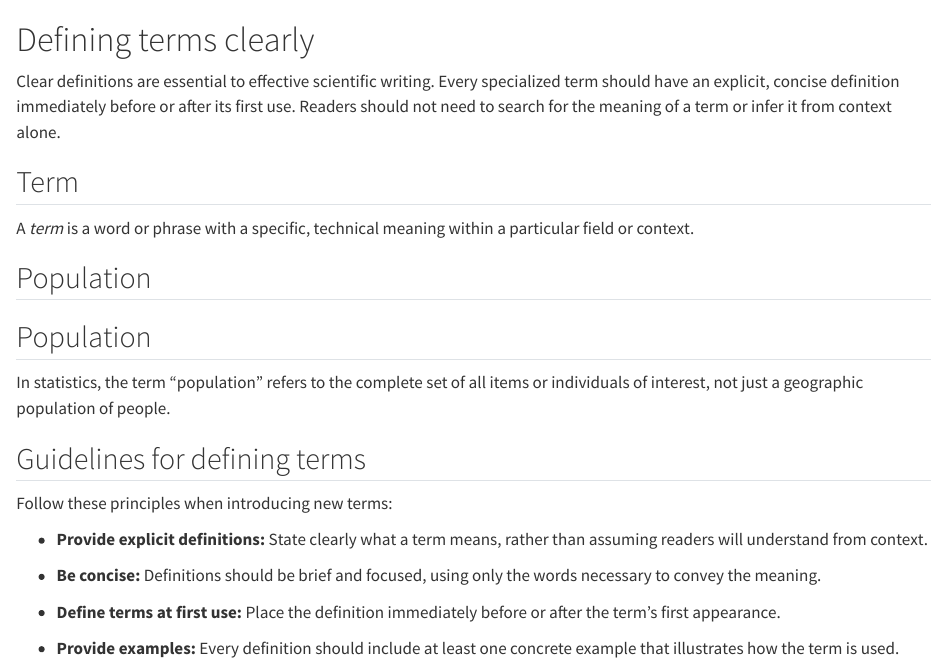
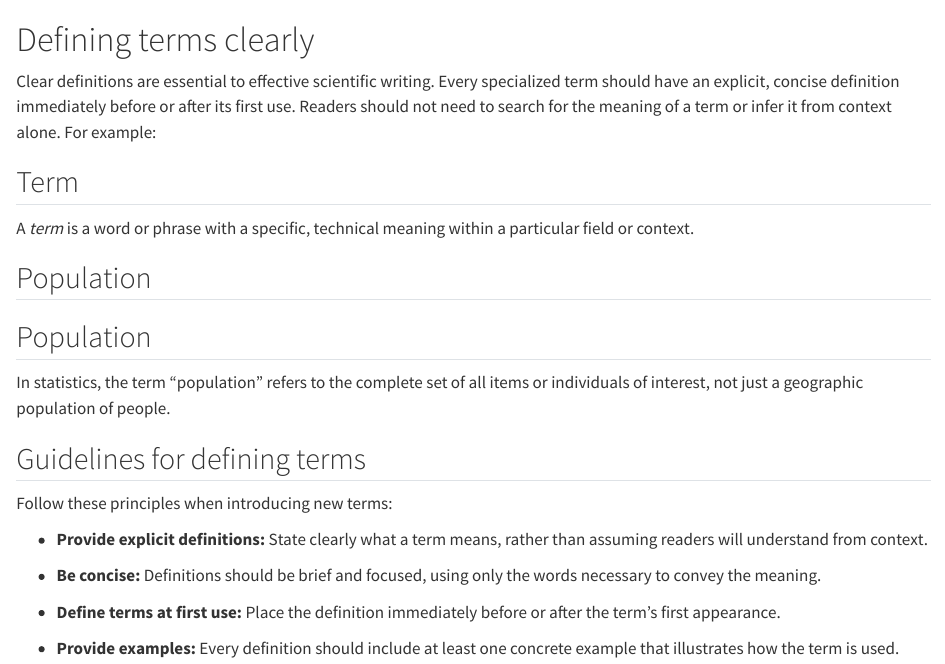
Before and after one commit to d-morrison/psw, a Quarto document (defining-terms.qmd): the page in a window 1100 px wide, from its top. Rendered offline with R 4.5, knitr and Pandoc in place of Quarto, with nearby package versions.

Commit message:
Include example section for term definitions
Added an example section for term definitions.

```diff
--- a/defining-terms.qmd
+++ b/defining-terms.qmd
@@ -4,7 +4,7 @@ Clear definitions are essential to effective scientific writing.
 Every specialized term should have an explicit,
 concise definition immediately before or after its first use.
 Readers should not need to search for the meaning of a term
-or infer it from context alone.
+or infer it from context alone. For example:
 
 ::: {#def-term}
 
```
